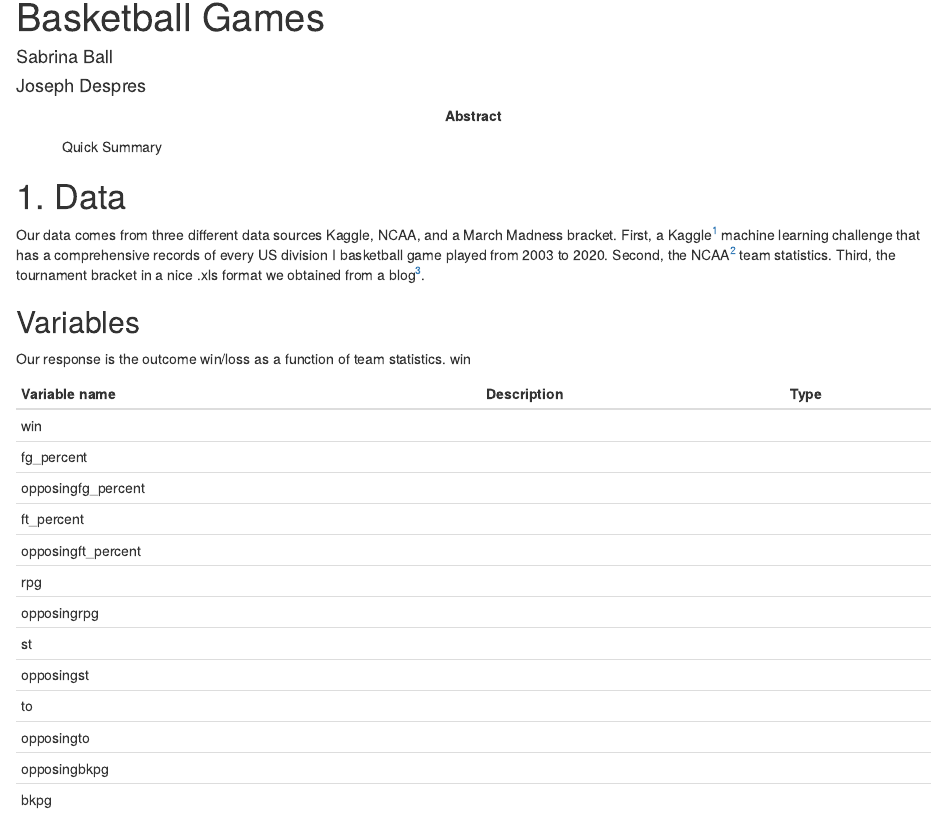
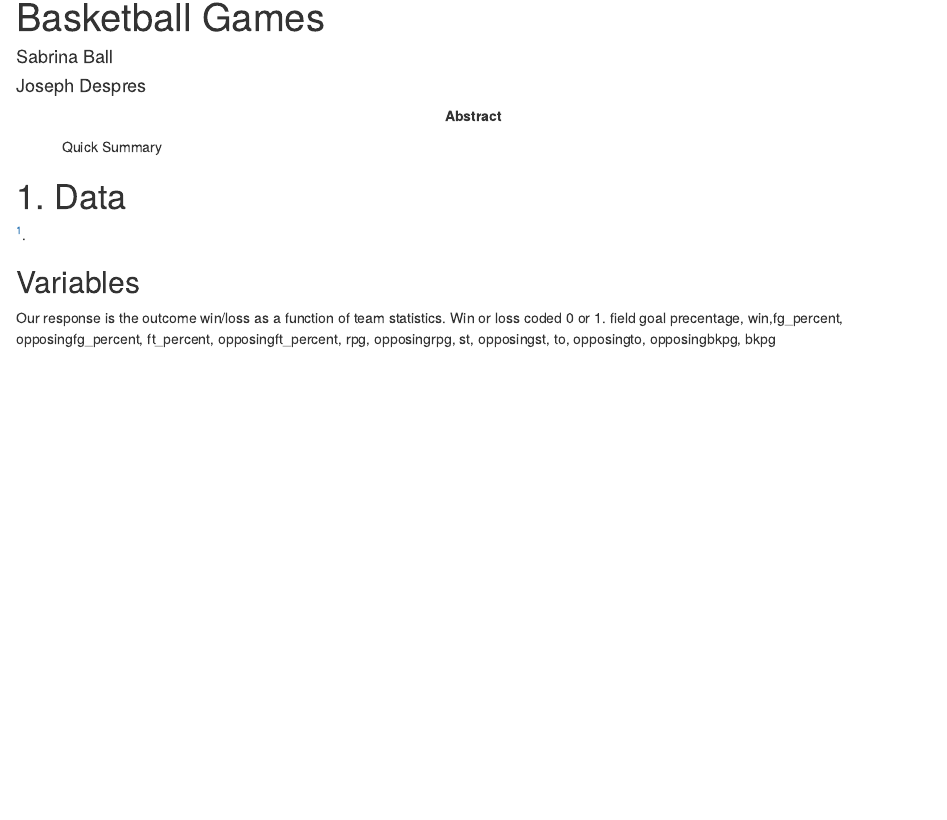
Before and after one commit to despresj/March-Madness, an R Markdown document (proposal/proposal.Rmd): the page in a window 1100 px wide, from 70 px down. Rendered offline with R 4.5, knitr and Pandoc, with nearby package versions; drawn as R Markdown's standard HTML page in place of the format the file asks for; some code elsewhere in the file could not run offline.

Commit message:
adding proposal

````diff
--- a/proposal/proposal.Rmd
+++ b/proposal/proposal.Rmd
@@ -26,34 +26,16 @@ par(op)
 ```
 
 ```{r, include=FALSE}
-source(here::here("R", "explatoryAnalysis.R"))
+# source(here::here("R", "explatoryAnalysis.R"))
 ```
 
 # 1. Data
-
-Our data comes from three different data sources Kaggle, NCAA, and a March Madness bracket. First, a Kaggle^[https://www.kaggle.com/c/ncaam-march-mania-2021/data] machine learning challenge that has a comprehensive records of every US division I basketball game played from 2003 to 2020. Second, the NCAA^[http://stats.ncaa.org/rankings/change_sport_year_div] team statistics. Third, the tournament bracket in a nice .xls format we obtained from a blog^[https://plexkits.com/march-madness-bracket/].
+ ^[https://plexkits.com/march-madness-bracket/].
 
 ## Variables
 
-Our response is the outcome win/loss as a function of team statistics.
-win
-`r #TODO: fill this out maybe make this a list if its too big`
-
-|  Variable name     |  Description  |   Type  |
-| ------------------ | ------------- | ------- |
-| win                |               |         |
-| fg_percent         |               |         |
-| opposingfg_percent |               |         |
-| ft_percent         |               |         |
-| opposingft_percent |               |         |
-| rpg                |               |         |
-| opposingrpg        |               |         |
-| st                 |               |         |
-| opposingst         |               |         |
-| to                 |               |         |
-| opposingto         |               |         |
-| opposingbkpg       |               |         |
-| bkpg               |               |         |
+Our response is the outcome win/loss as a function of team statistics. Win or loss coded 0 or 1. field goal precentage,
+win,fg_percent, opposingfg_percent, ft_percent, opposingft_percent, rpg, opposingrpg, st, opposingst, to, opposingto, opposingbkpg, bkpg
 
 # 2. Questions
 
````
Also changed, not shown: proposal/proposal.knit.md (added), proposal/proposal.tex (added), proposal/proposal.utf8.md (added), 1 other file.
